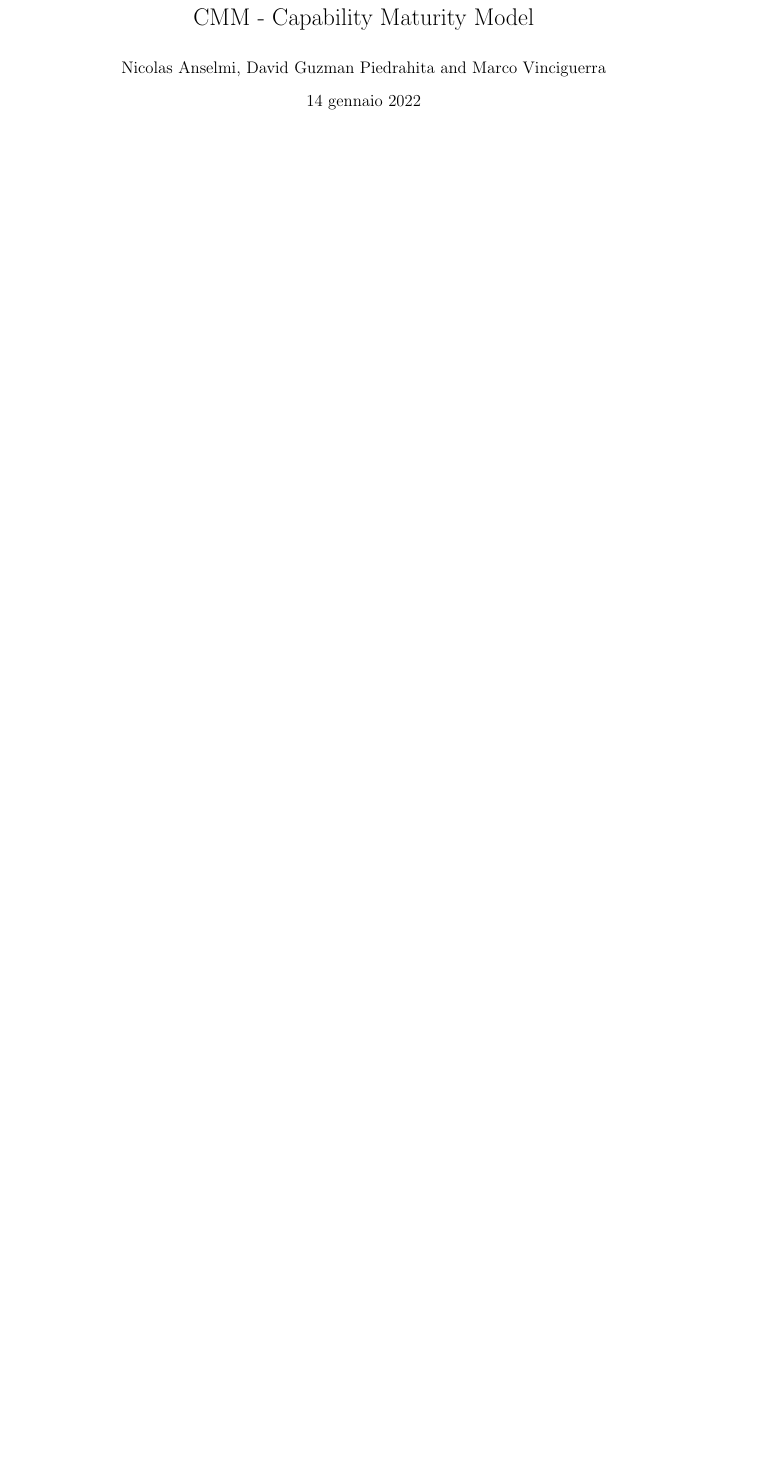
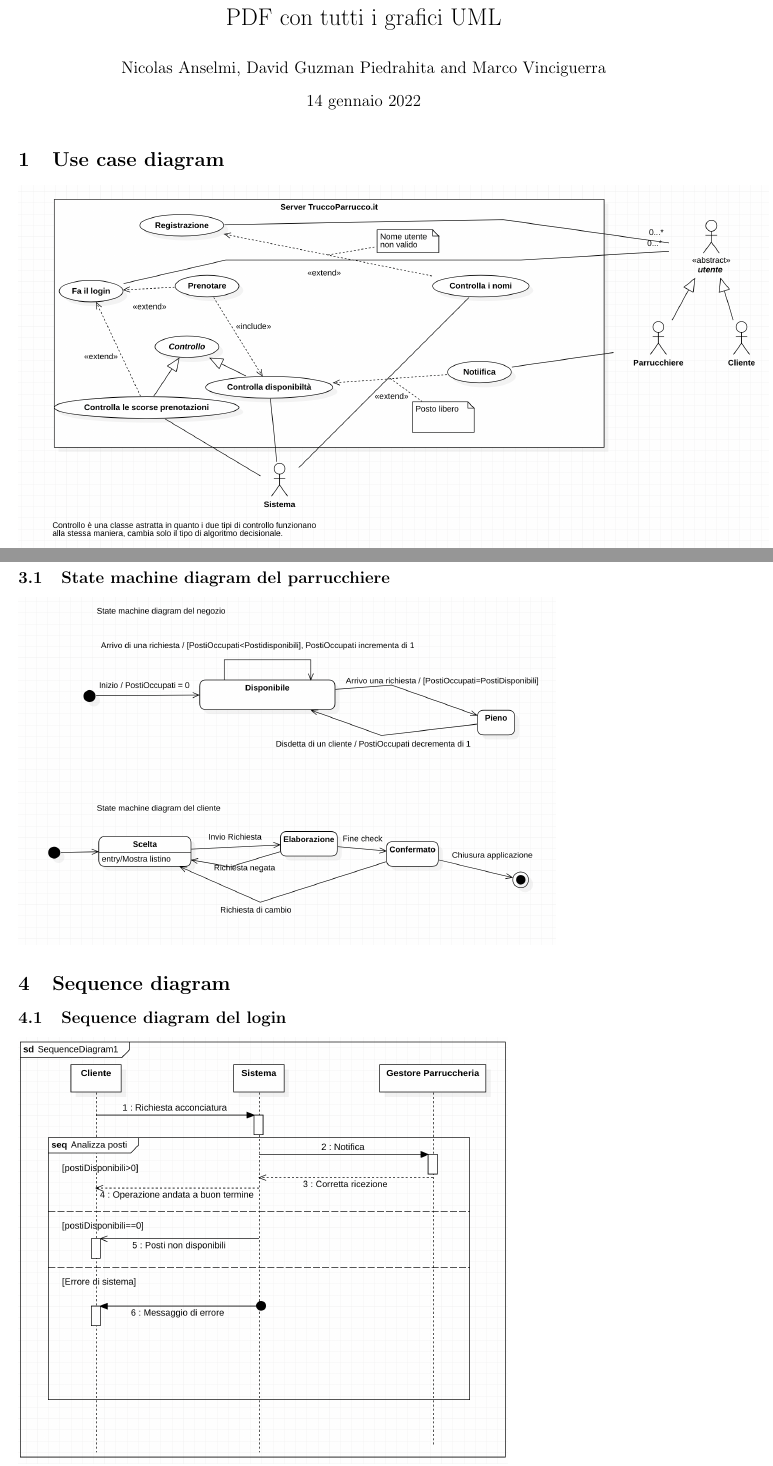
Before and after one commit to VinciGit00/SoftwareEngProject, a LaTeX document (Documentation/UML/tuttiGrafici.tex): part of the page before the commit and two parts of pages 1 and 3 of 5 after it, the two joined at a grey line, cut at the place of the change, the shorter picture padded with empty space. Compiled offline with pdfLaTeX.

Commit message:
updated documentation

```diff
--- a/Documentation/UML/tuttiGrafici.tex
+++ b/Documentation/UML/tuttiGrafici.tex
@@ -8,9 +8,11 @@
 \usepackage{subcaption}
 \usepackage{float}
 
-\title{CMM - Capability Maturity Model}
+\title{PDF con tutti i grafici UML}
 \author{Nicolas Anselmi, David Guzman Piedrahita and Marco Vinciguerra}
 
 \begin{document}
 \maketitle
+\section{Use case diagram}
 
+\includegraphics[scale = 0.5]{Immagini/UseCaseDiagram.png}
@@ -16,0 +24,7 @@
+\subsection{State machine diagram del parrucchiere}
+\includegraphics[scale = 0.5]{Immagini/StateMachineDiagram.png}
+
+\section{Sequence diagram}
+\subsection{Sequence diagram del login}
+\includegraphics[scale = 0.5]{Immagini/Sequence diagram Login.png}
+\subsection{Sequence diagram della registrazione}
```
Also changed, not shown: Documentation/UML/Immagini/ActivityDiagram1.png (added), Documentation/UML/Immagini/ActivityDiagram2.png (added), Documentation/UML/Immagini/ClassDiagram.png (added), Documentation/UML/Immagini/Sequence diagram Login.png (added), Documentation/UML/Immagini/Sequence diagram registrazione.png (added), Documentation/UML/Immagini/StateMachineDiagram.png (added), Documentation/UML/Immagini/UseCaseDiagram.png (added), Documentation/UML/tuttiGrafici.pdf, Documentation/UML/tuttiGrafici.tex (13 more changed lines), 6 other files.
